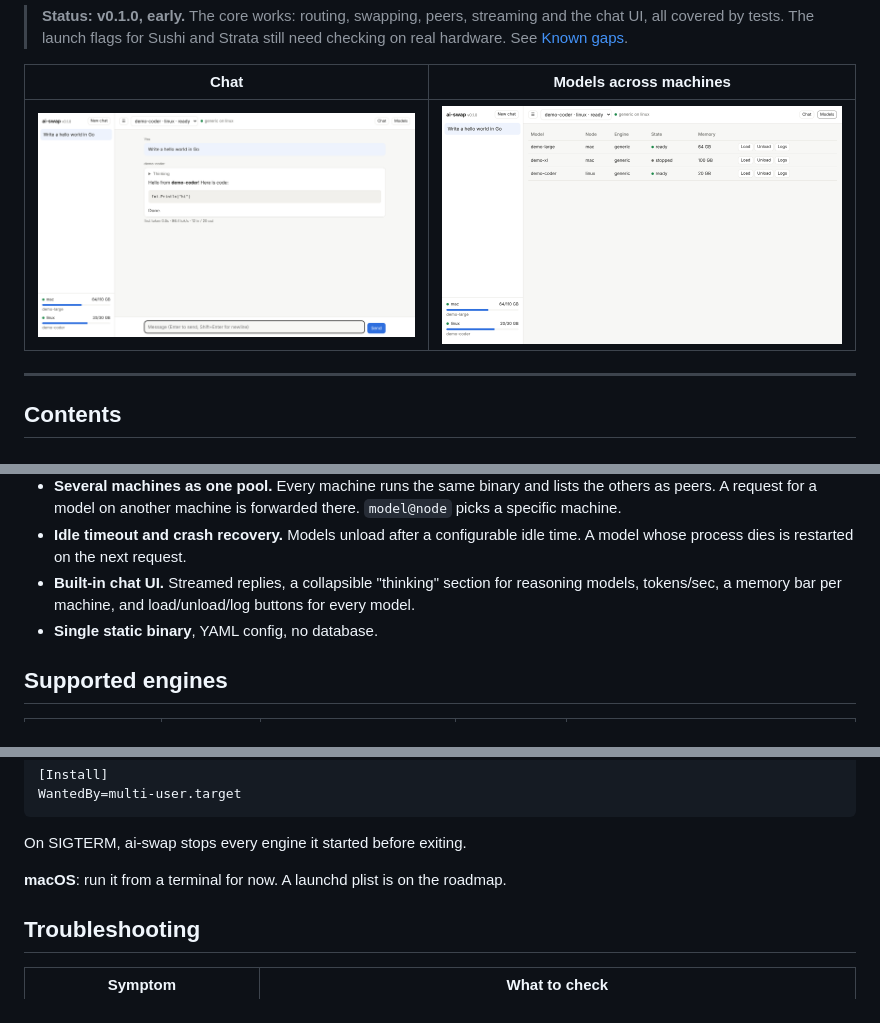
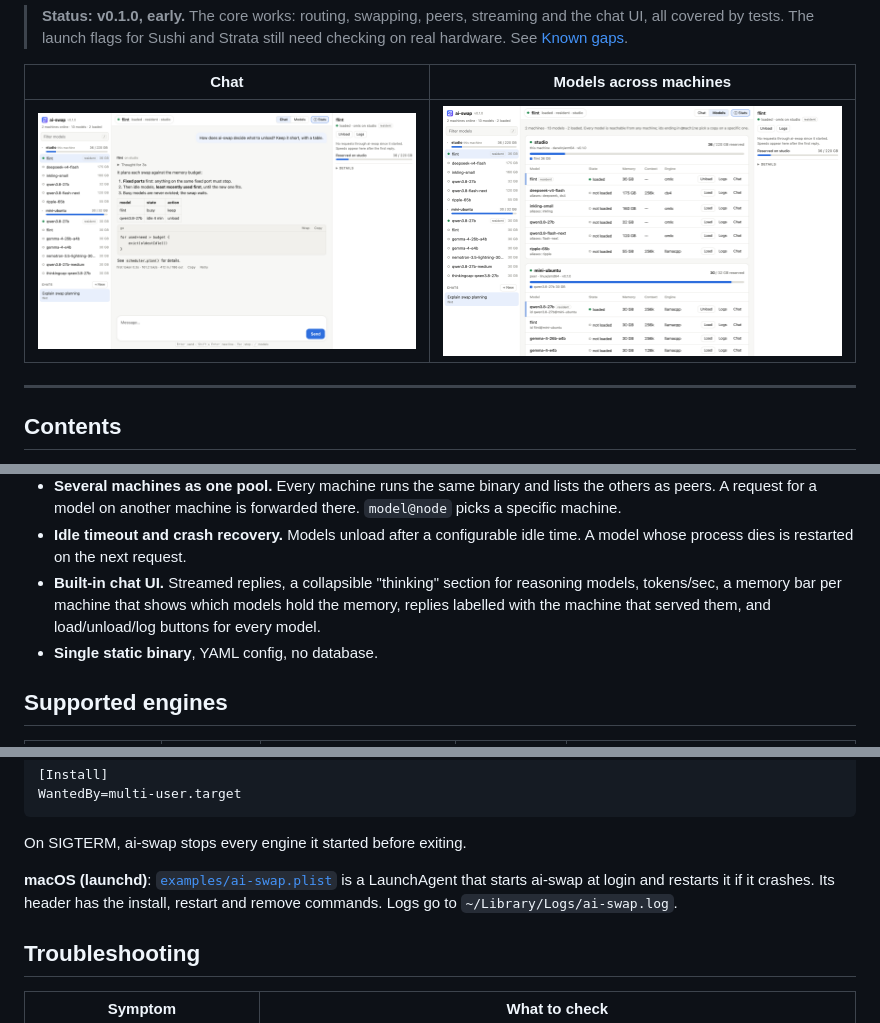
Before and after one commit to hofftodd/ai-swap, a Markdown page: README.md, 3 parts joined by grey strips. Rendered like a GitHub page; pictures changed too: docs/img/chat.png, docs/img/models.png.

```diff
--- a/README.md
+++ b/README.md
@@ -73,8 +73,9 @@ the problem:
 - **Idle timeout and crash recovery.** Models unload after a configurable
   idle time. A model whose process dies is restarted on the next request.
 - **Built-in chat UI.** Streamed replies, a collapsible "thinking" section
-  for reasoning models, tokens/sec, a memory bar per machine, and
-  load/unload/log buttons for every model.
+  for reasoning models, tokens/sec, a memory bar per machine that shows which
+  models hold the memory, replies labelled with the machine that served them,
+  and load/unload/log buttons for every model.
 - **Single static binary**, YAML config, no database.
 
 ## Supported engines
@@ -369,7 +370,10 @@ WantedBy=multi-user.target
 
 On SIGTERM, ai-swap stops every engine it started before exiting.
 
-**macOS**: run it from a terminal for now. A launchd plist is on the roadmap.
+**macOS (launchd)**: [`examples/ai-swap.plist`](examples/ai-swap.plist) is a
+LaunchAgent that starts ai-swap at login and restarts it if it crashes. Its
+header has the install, restart and remove commands. Logs go to
+`~/Library/Logs/ai-swap.log`.
 
 ## Troubleshooting
 
```
Also changed, not shown: ARCHITECTURE.md (+1 -1 lines), CHANGELOG.md (+8 -0 lines), 2 other files.
